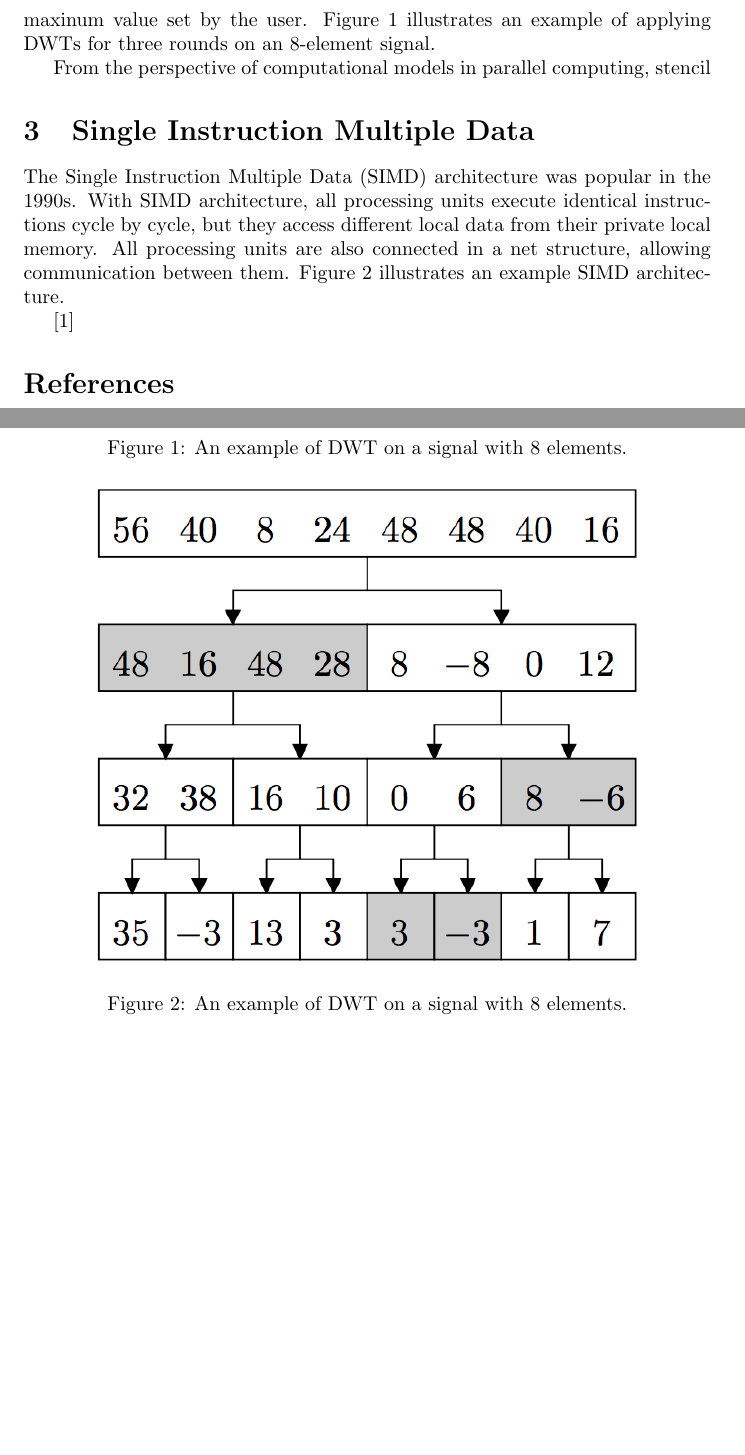
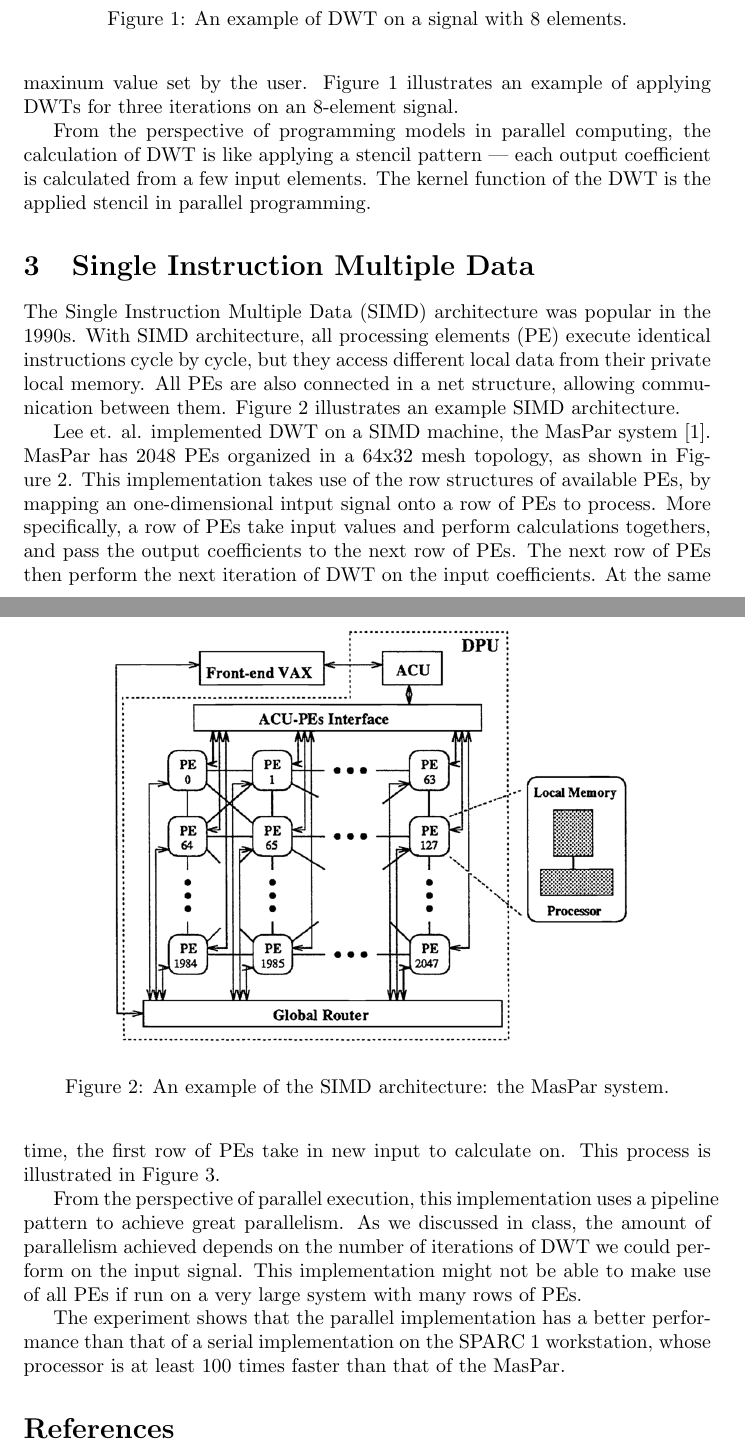
Before and after one commit to shaomeng/GPU-Wavelet, a LaTeX paper (survey/main.tex, which reads survey/tex/bg.tex, survey/tex/simd.tex): two parts of pages 2 and 3 of 4 before the commit and two parts of pages 2 and 3 of 5 after it, joined at a grey line, cut so that both start at the same text, the shorter picture padded with empty space. Compiled offline with pdfLaTeX.

Commit message:
finish sec 3

```diff
--- a/survey/tex/bg.tex
+++ b/survey/tex/bg.tex
@@ -34,7 +34,7 @@ or the number of iterations reaches the maxinum value set by the user.
 %from the coefficients, is named \textit{reconstruction}.
 %
 Figure~\ref{fig:example1} illustrates an example of applying DWTs for
-three rounds on an 8-element signal.
+three iterations on an 8-element signal.
 
 
 
@@ -47,5 +47,8 @@ three rounds on an 8-element signal.
 
 
 
-From the perspective of computational models in parallel computing,
-stencil
+From the perspective of programming models in parallel computing,
+the calculation of DWT is like applying a stencil pattern ---
+each output coefficient is calculated from a few input elements.
+%
+The kernel function of the DWT is the applied stencil in parallel programming.
--- a/survey/tex/simd.tex
+++ b/survey/tex/simd.tex
@@ -1,21 +1,38 @@
 The Single Instruction Multiple Data (SIMD) architecture was popular in the
 1990s.
 %
-With SIMD architecture, all processing units execute identical instructions
+With SIMD architecture, all processing elements (PE) execute identical instructions
 cycle by cycle, but they access different local data from their private
 local memory.
 %
-All processing units are also connected in a net structure, allowing
+All PEs are also connected in a net structure, allowing
 communication between them.
 %
 Figure~\ref{fig:simd1} illustrates an example SIMD architecture.
 
-\begin{figure}[p]
+\begin{figure}
     \centering
-    \includegraphics[width=0.8\textwidth]{fig/example1.png}
-    \caption{An example of DWT on a signal with 8 elements.}
+    \includegraphics[width=0.8\textwidth]{fig/simd.png}
+    \caption{An example of the SIMD architecture: the MasPar system.}
     \label{fig:simd1}
 \end{figure}
 
 
-\cite{lee1994parallel}
+Lee et. al. implemented DWT on a SIMD machine, the MasPar
+system~\cite{lee1994parallel}.
+%
+MasPar has 2048 PEs organized in a 64x32
+mesh topology, as shown in Figure~\ref{fig:simd1}.
+%
+This implementation takes use of the row structures of available PEs,
+by mapping an one-dimensional intput signal onto a row of PEs to process.
+%
+More specifically, a row of PEs take input values and perform calculations
+togethers, and pass the output coefficients to the next row of PEs.
+%
+The next row of PEs then perform the next iteration of DWT on the input
+coefficients.
+%
+At the same time, the first row of PEs take in new input to calculate on.
+%
+This process is illustrated in Figure~\ref{fig:simd2}.
@@ -21,0 +47,17 @@ Figure~\ref{fig:simd1} illustrates an example SIMD architecture.
+    \label{fig:simd2}
+\end{figure}
+
+
+From the perspective of parallel execution, this implementation uses
+a pipeline pattern to achieve great parallelism.
+%
+As we discussed in class, the amount of parallelism achieved depends on
+the number of iterations of DWT we could perform on the input signal.
+%
+This implementation might not be able to make use of all PEs if run on
+a very large system with many rows of PEs.
+
+
+The experiment shows that the parallel implementation has a better
+performance than that of a serial implementation on the SPARC 1 workstation,
+whose processor is at least 100 times faster than that of the MasPar.
```
Also changed, not shown: survey/fig/simd.png (added), survey/fig/simd2.png (added), survey/tex/bg.tex (2 more changed lines), survey/tex/simd.tex (8 more changed lines).
